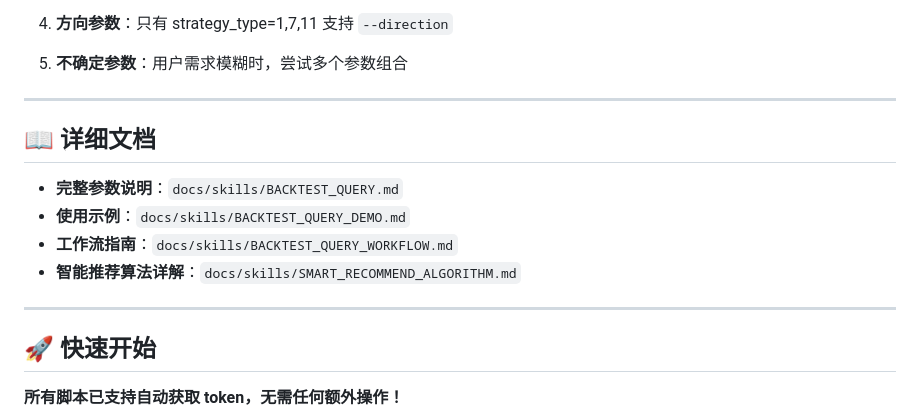
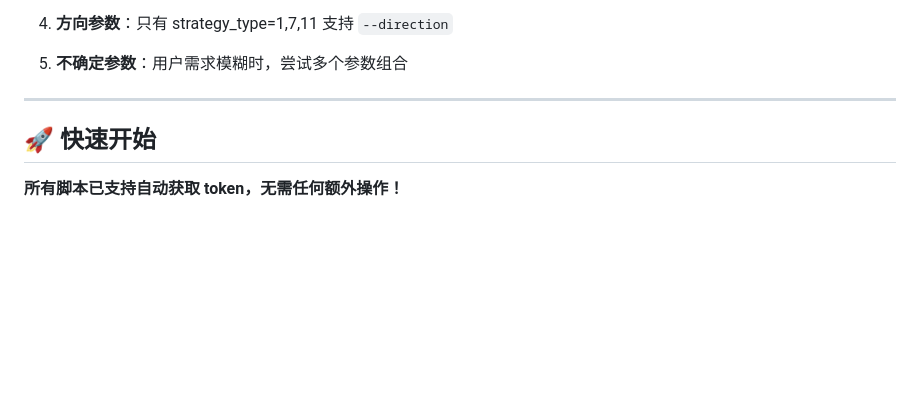
Before and after one commit to FA-alpha/QuantClaw, a Markdown page: skills/backtest-query/SKILL.md, the part around the change. Rendered like a GitHub page; blank space fills up the shorter version.

Commit message:
docs: 简化SKILL.md，删除冗余的文档引用列表

```diff
--- a/skills/backtest-query/SKILL.md
+++ b/skills/backtest-query/SKILL.md
@@ -149,15 +149,6 @@ python3 skills/backtest-query/smart_recommend.py --token xxx --coins "BTC,ETH"
 
 ---
 
-## 📖 详细文档
-
-- **完整参数说明**：`docs/skills/BACKTEST_QUERY.md`
-- **使用示例**：`docs/skills/BACKTEST_QUERY_DEMO.md`
-- **工作流指南**：`docs/skills/BACKTEST_QUERY_WORKFLOW.md`
-- **智能推荐算法详解**：`docs/skills/SMART_RECOMMEND_ALGORITHM.md`
-
----
-
 ## 🚀 快速开始
 
 **所有脚本已支持自动获取 token，无需任何额外操作！**
```
